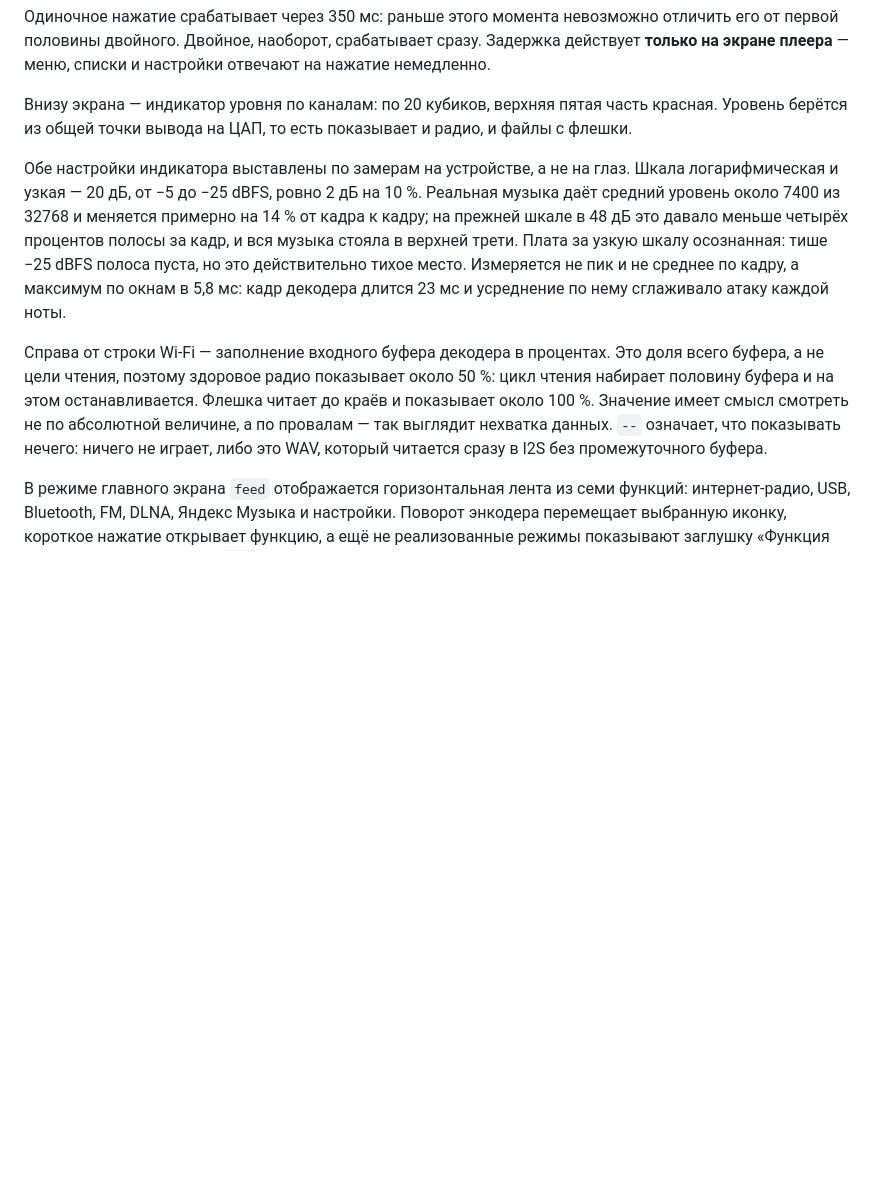
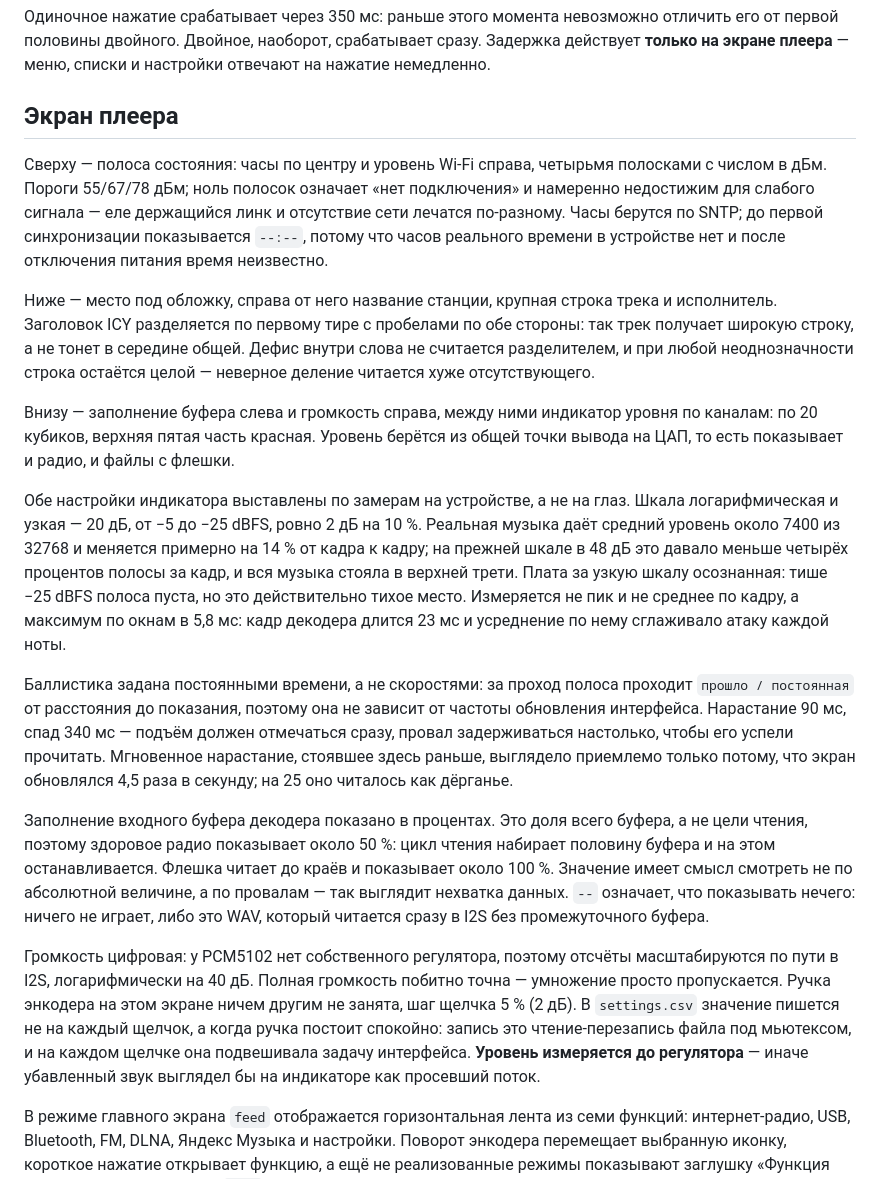
Before and after one commit to jmper-ha/jradio, a Markdown page: README.md, the part around the change. Drawn GitHub-style; blank space fills up the shorter version.

Commit message:
docs: describe the player screen as it now is
The README still described a level meter with an instant attack and a
Wi-Fi text line that no longer exists, and said nothing about the clock,
the volume control or how the ICY title is split.

Co-Authored-By: Claude Opus 5 <noreply@anthropic.com>

```diff
--- a/README.md
+++ b/README.md
@@ -62,9 +62,24 @@
 сразу. Задержка действует **только на экране плеера** — меню, списки и
 настройки отвечают на нажатие немедленно.
 
-Внизу экрана — индикатор уровня по каналам: по 20 кубиков, верхняя пятая часть
-красная. Уровень берётся из общей точки вывода на ЦАП, то есть показывает и
-радио, и файлы с флешки.
+## Экран плеера
+
+Сверху — полоса состояния: часы по центру и уровень Wi-Fi справа, четырьмя
+полосками с числом в дБм. Пороги 55/67/78 дБм; ноль полосок означает «нет
+подключения» и намеренно недостижим для слабого сигнала — еле держащийся линк и
+отсутствие сети лечатся по-разному. Часы берутся по SNTP; до первой
+синхронизации показывается `--:--`, потому что часов реального времени в
+устройстве нет и после отключения питания время неизвестно.
+
+Ниже — место под обложку, справа от него название станции, крупная строка
+трека и исполнитель. Заголовок ICY разделяется по первому тире с пробелами по
+обе стороны: так трек получает широкую строку, а не тонет в середине общей.
+Дефис внутри слова не считается разделителем, и при любой неоднозначности
+строка остаётся целой — неверное деление читается хуже отсутствующего.
+
+Внизу — заполнение буфера слева и громкость справа, между ними индикатор
+уровня по каналам: по 20 кубиков, верхняя пятая часть красная. Уровень берётся
+из общей точки вывода на ЦАП, то есть показывает и радио, и файлы с флешки.
 
 Обе настройки индикатора выставлены по замерам на устройстве, а не на глаз.
 Шкала логарифмическая и узкая — 20 дБ, от −5 до −25 dBFS, ровно 2 дБ на 10 %.
@@ -75,13 +90,30 @@
 Измеряется не пик и не среднее по кадру, а максимум по окнам в 5,8 мс: кадр
 декодера длится 23 мс и усреднение по нему сглаживало атаку каждой ноты.
 
-Справа от строки Wi-Fi — заполнение входного буфера декодера в процентах.
+Баллистика задана постоянными времени, а не скоростями: за проход полоса
+проходит `прошло / постоянная` от расстояния до показания, поэтому она не
+зависит от частоты обновления интерфейса. Нарастание 90 мс, спад 340 мс —
+подъём должен отмечаться сразу, провал задерживаться настолько, чтобы его
+успели прочитать. Мгновенное нарастание, стоявшее здесь раньше, выглядело
+приемлемо только потому, что экран обновлялся 4,5 раза в секунду; на 25 оно
+читалось как дёрганье.
+
+Заполнение входного буфера декодера показано в процентах.
 Это доля всего буфера, а не цели чтения, поэтому здоровое радио показывает
 около 50 %: цикл чтения набирает половину буфера и на этом останавливается.
 Флешка читает до краёв и показывает около 100 %. Значение имеет смысл смотреть
 не по абсолютной величине, а по провалам — так выглядит нехватка данных. `--`
 означает, что показывать нечего: ничего не играет, либо это WAV, который
 читается сразу в I2S без промежуточного буфера.
+
+Громкость цифровая: у PCM5102 нет собственного регулятора, поэтому отсчёты
+масштабируются по пути в I2S, логарифмически на 40 дБ. Полная громкость
+побитно точна — умножение просто пропускается. Ручка энкодера на этом экране
+ничем другим не занята, шаг щелчка 5 % (2 дБ). В `settings.csv` значение
+пишется не на каждый щелчок, а когда ручка постоит спокойно: запись это
+чтение-перезапись файла под мьютексом, и на каждом щелчке она подвешивала
+задачу интерфейса. **Уровень измеряется до регулятора** — иначе убавленный
+звук выглядел бы на индикаторе как просевший поток.
 
 В режиме главного экрана `feed` отображается горизонтальная лента из семи
 функций: интернет-радио, USB, Bluetooth, FM, DLNA, Яндекс Музыка и настройки.
```
